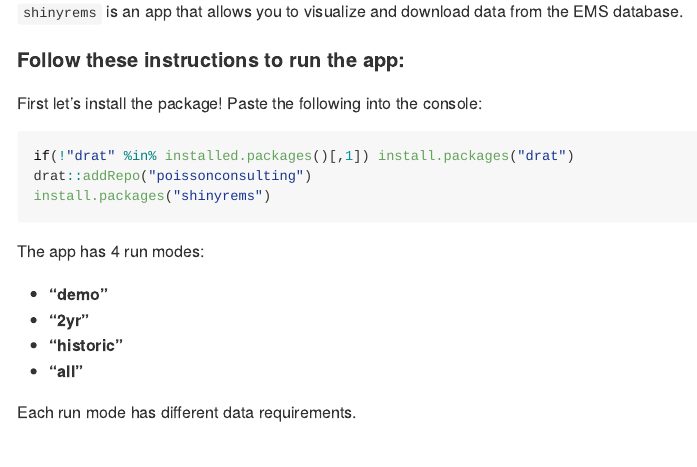
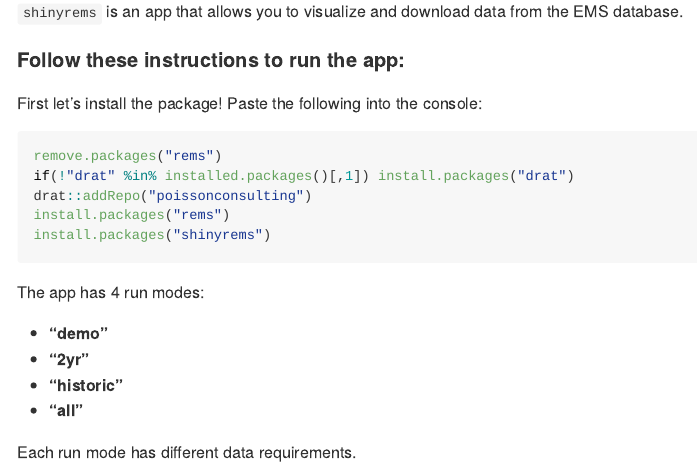
Before and after one commit to bcgov/shinyrems, an R Markdown document (README.Rmd): the page in a window 1100 px wide, from 110 px down. The pictures show the output file README.md that the author committed with the source, drawn offline in the style of GitHub; badge pictures from the web are left out.

Commit message:
add install instructions for branch of rems

````diff
--- a/README.Rmd
+++ b/README.Rmd
@@ -23,8 +23,10 @@ knitr::opts_chunk$set(
 
 First let's install the package! Paste the following into the console:
 ``` r
+remove.packages("rems")
 if(!"drat" %in% installed.packages()[,1]) install.packages("drat")
 drat::addRepo("poissonconsulting")
+install.packages("rems")
 install.packages("shinyrems")
 ```
 
````
Also changed, not shown: README.md.
